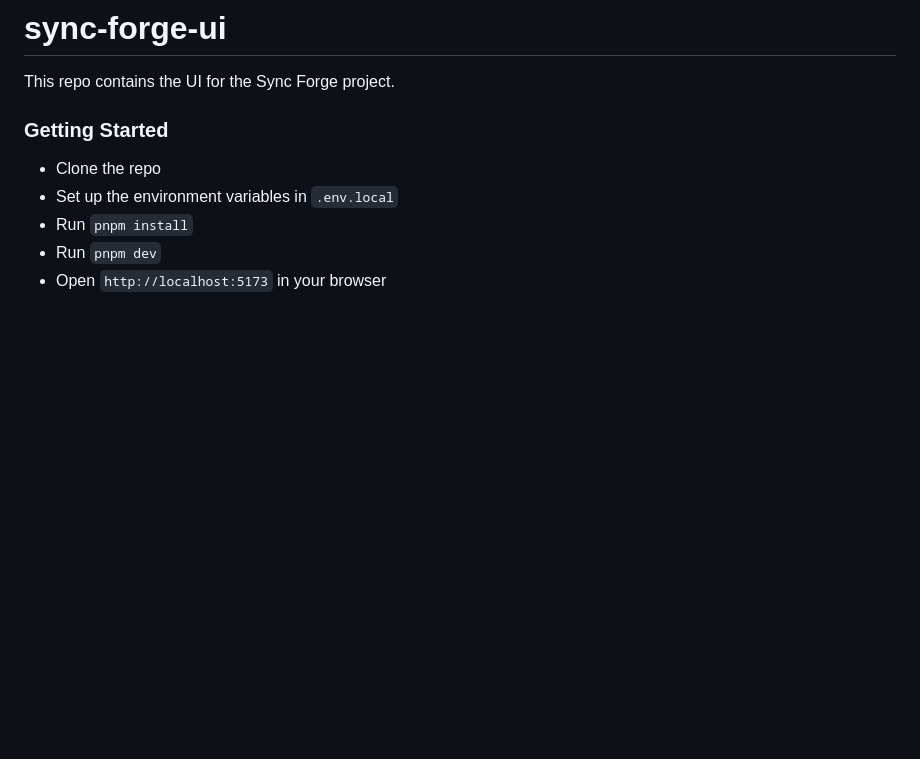
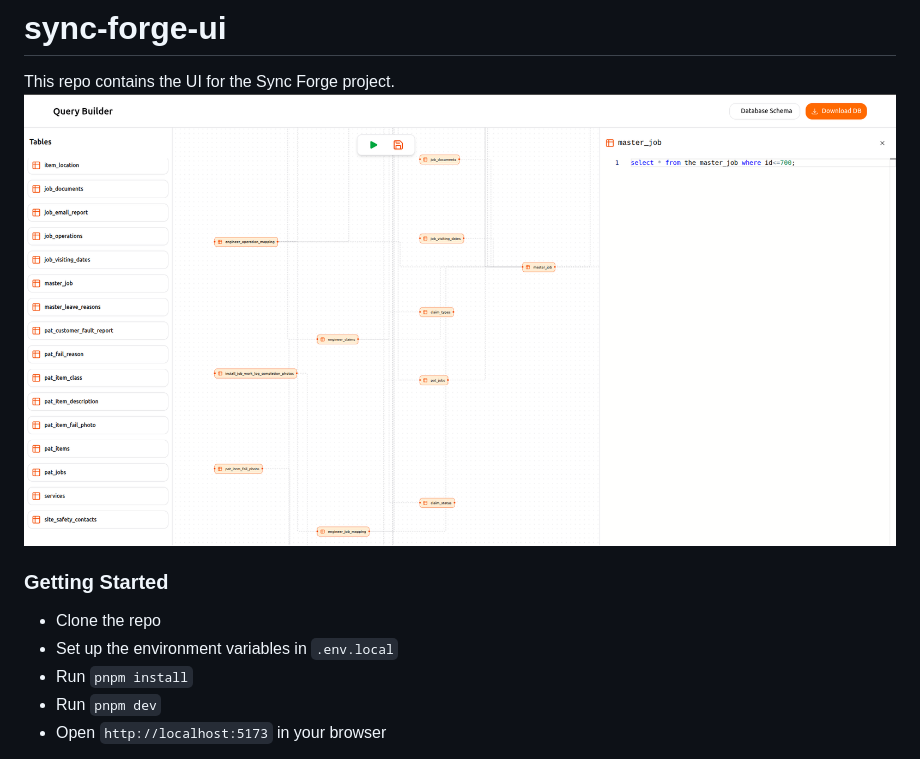
Before and after one commit to novumlogic/sync-forge-ui, a Markdown page: README.md, the part around the change. GitHub-like rendering; pictures changed too: assets/docs/images/query-builder.png (added); blank space fills up the shorter version.

Commit message:
docs: Add image of the Query Builder in the README.md

```diff
--- a/README.md
+++ b/README.md
@@ -1,6 +1,7 @@
 # sync-forge-ui
 
 This repo contains the UI for the Sync Forge project.
+![Query Builder](./assets/docs/images/query-builder.png)
 
 ### Getting Started
 
```
